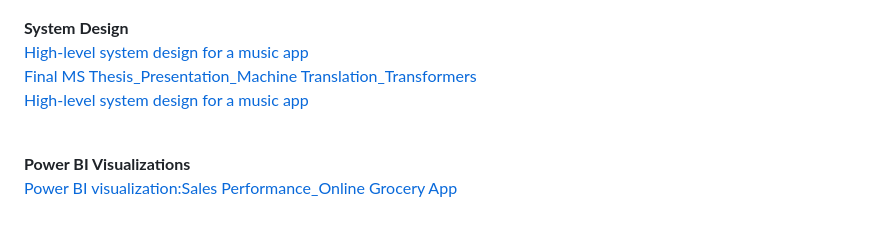
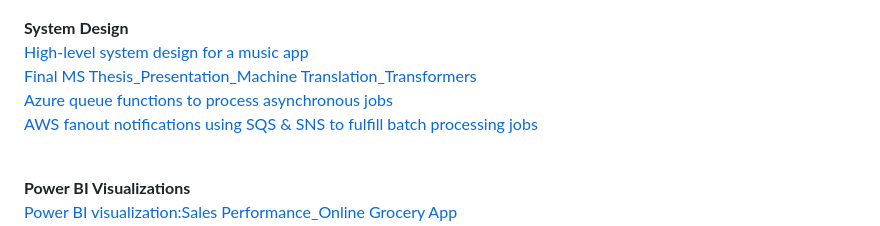
Before and after one commit to SuchGupta/portfolioprojects, a Markdown page: README.md, the part around the change. GitHub-like rendering.

```diff
--- a/README.md
+++ b/README.md
@@ -33,7 +33,9 @@ I have 10+ years of experience in business & data analysis with a focus on AI/ML
   <br>
   <a href= "https://github.com/SuchGupta/portfolioprojects/blob/main/SystemDesign/Final%20MS%20Thesis_Presentation_Machine%20Translation_Transformers.pdf">Final MS Thesis_Presentation_Machine Translation_Transformers</a>
   <br>
-  <a href="https://github.com/SuchGupta/portfolioprojects/blob/main/SystemDesign/Azure%20Queue%20Function%20Triggers%20for%20asynchronous%20jobs.PNG">High-level system design for a music app</a>
+  <a href="https://github.com/SuchGupta/portfolioprojects/blob/main/SystemDesign/Azure%20Queue%20Function%20Triggers%20for%20asynchronous%20jobs.PNG">Azure queue functions to process asynchronous jobs</a>
+  <br>
+  <a href="https://github.com/SuchGupta/portfolioprojects/blob/main/SystemDesign/AWS%20Fanout%20Trigger%20Notifications.PNG">AWS fanout notifications using SQS & SNS to fulfill batch processing jobs</a>
   </p>
 <br>
 <b> Power BI Visualizations</b>
```
